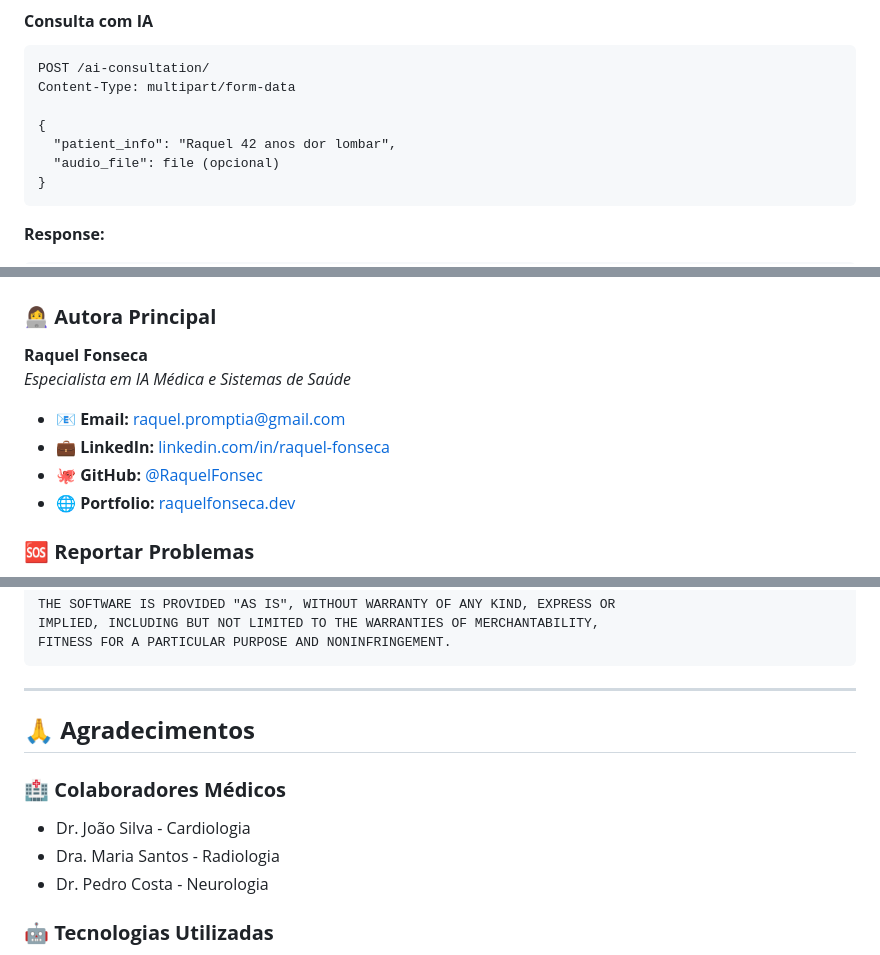
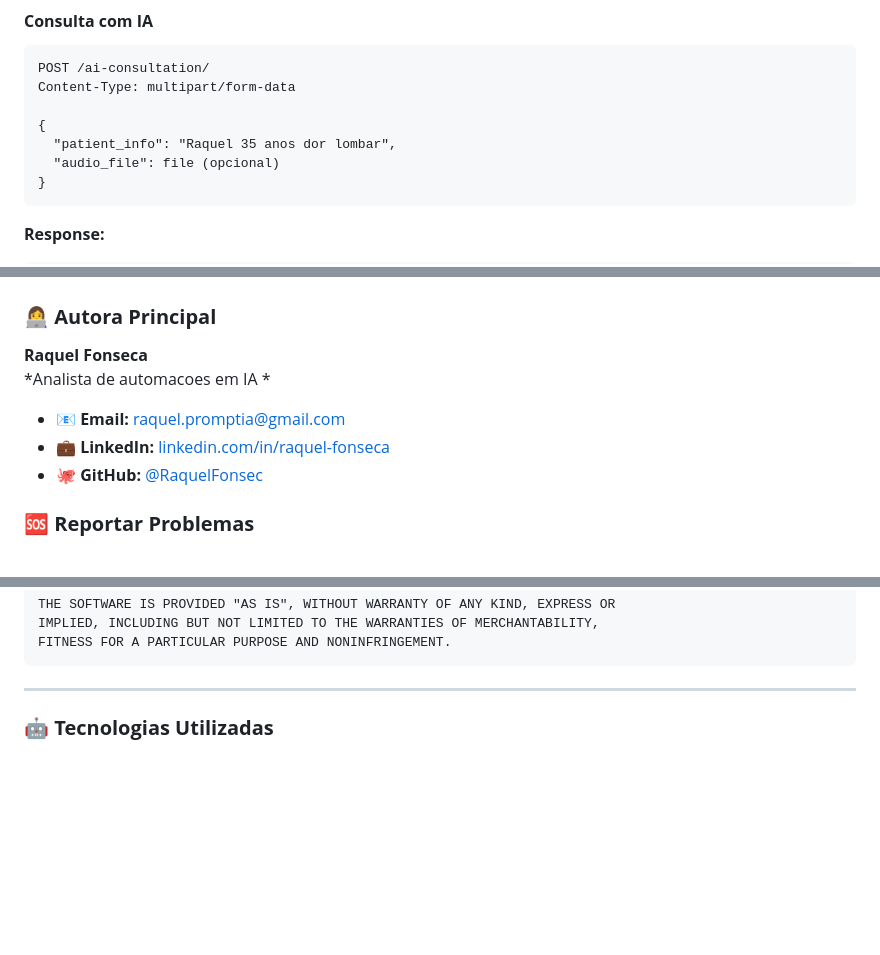
Before and after one commit to RaquelFonsec/medical-exam-analyzer, a Markdown page: README.md, 3 parts joined by grey strips. GitHub-like rendering; blank space fills up the shorter version.

````diff
--- a/README.md
+++ b/README.md
@@ -599,7 +599,7 @@ POST /ai-consultation/
 Content-Type: multipart/form-data
 
 {
-  "patient_info": "Raquel 42 anos dor lombar",
+  "patient_info": "Raquel 35 anos dor lombar",
   "audio_file": file (opcional)
 }
 ```
@@ -724,12 +723,11 @@ GET /health
 ### **👩‍💻 Autora Principal**
 
 **Raquel Fonseca**
-*Especialista em IA Médica e Sistemas de Saúde*
+*Analista de automacoes em IA *
 
 - 📧 **Email:** raquel.promptia@gmail.com
 - 💼 **LinkedIn:** [linkedin.com/in/raquel-fonseca](https://linkedin.com/in/raquel-fonseca)
 - 🐙 **GitHub:** [@RaquelFonsec](https://github.com/RaquelFonsec)
-- 🌐 **Portfolio:** [raquelfonseca.dev](https://raquelfonseca.dev)
 
 ### **🆘 Reportar Problemas**
 
@@ -772,12 +770,7 @@ FITNESS FOR A PARTICULAR PURPOSE AND NONINFRINGEMENT.
 
 ---
 
-## 🙏 **Agradecimentos**
 
-### **🏥 Colaboradores Médicos**
-- Dr. João Silva - Cardiologia
-- Dra. Maria Santos - Radiologia
-- Dr. Pedro Costa - Neurologia
 
 ### **🤖 Tecnologias Utilizadas**
 - [OpenAI](https://openai.com) - GPT-4 e Whisper
````
Also changed, not shown: other parts of README.md (+0 -1 lines).
